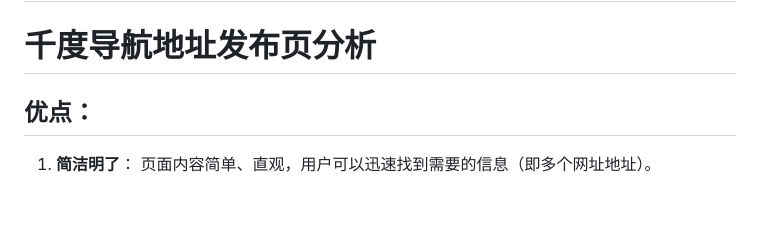
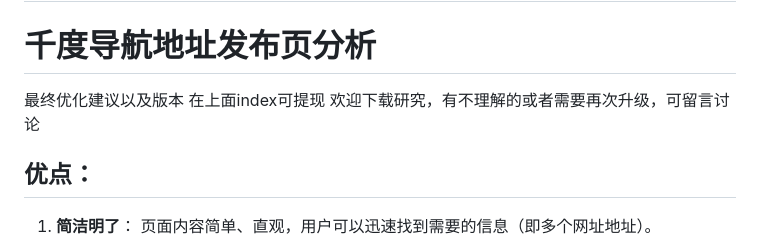
Before and after one commit to dizhi05/youhua-qiandu, a Markdown page: README.md, the part around the change. Drawn GitHub-style; blank space fills up the shorter version.

```diff
--- a/README.md
+++ b/README.md
@@ -1,7 +1,7 @@
 # 关于一个叫千度导航发布页的页面升级以及优化
 
 # 千度导航地址发布页分析
-
+最终优化建议以及版本 在上面index可提现 欢迎下载研究，有不理解的或者需要再次升级，可留言讨论
 ## 优点：
 1. **简洁明了**：
    页面内容简单、直观，用户可以迅速找到需要的信息（即多个网址地址）。
```
